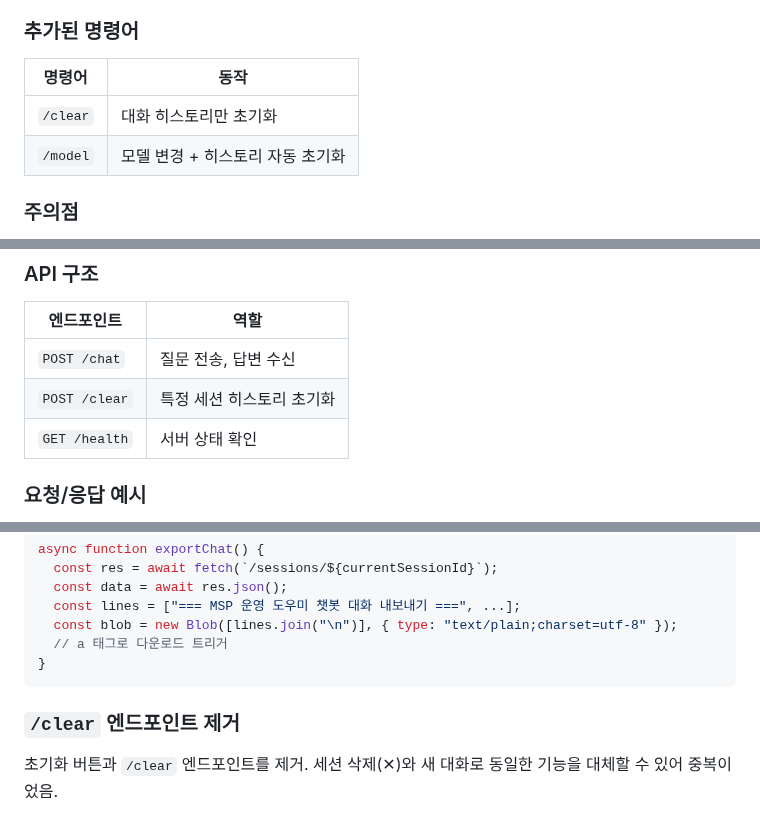
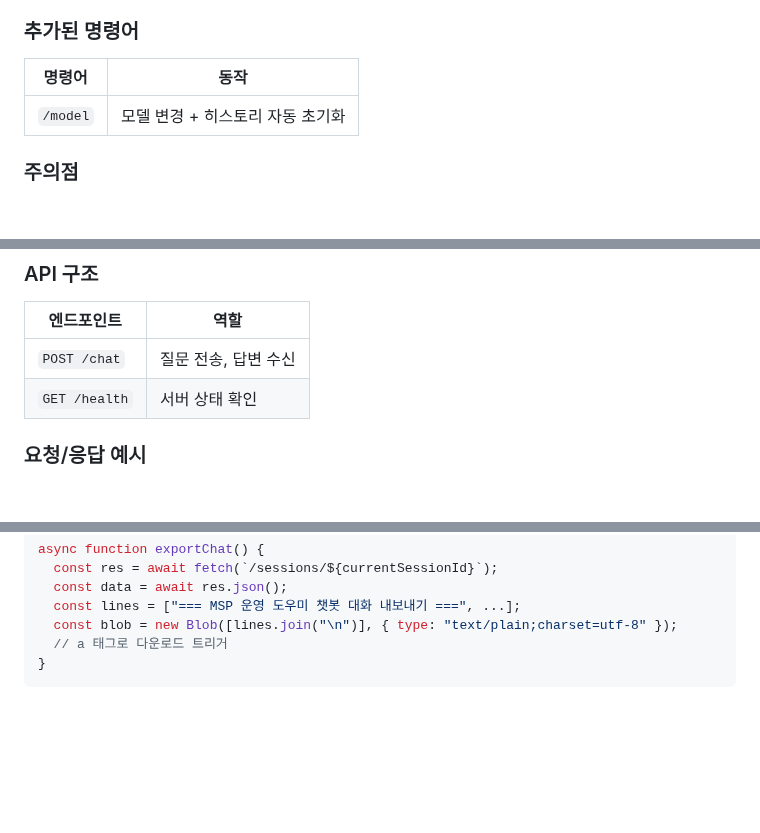
Before and after one commit to imchaewon/rag-chatbot, a Markdown page: notes.md, 3 parts joined by grey strips. GitHub-like rendering; blank space fills up the shorter version.

Commit message:
docs: notes.md에서 /clear 관련 내용 삭제

````diff
--- a/notes.md
+++ b/notes.md
@@ -242,7 +242,6 @@ LLM이 전체 대화 흐름을 보고 답변하므로 "그럼", "거기서" 같
 
 | 명령어 | 동작 |
 |--------|------|
-| `/clear` | 대화 히스토리만 초기화 |
 | `/model` | 모델 변경 + 히스토리 자동 초기화 |
 
 ### 주의점
@@ -305,7 +304,6 @@ uvicorn app:app --reload
 | 엔드포인트 | 역할 |
 |---|---|
 | `POST /chat` | 질문 전송, 답변 수신 |
-| `POST /clear` | 특정 세션 히스토리 초기화 |
 | `GET /health` | 서버 상태 확인 |
 
 ### 요청/응답 예시
@@ -1344,7 +1341,3 @@ async function exportChat() {
   // a 태그로 다운로드 트리거
 }
 ```
-
-### `/clear` 엔드포인트 제거
-
-초기화 버튼과 `/clear` 엔드포인트를 제거. 세션 삭제(✕)와 새 대화로 동일한 기능을 대체할 수 있어 중복이었음.
````
Also changed, not shown: other parts of notes.md (+0 -1 lines).
